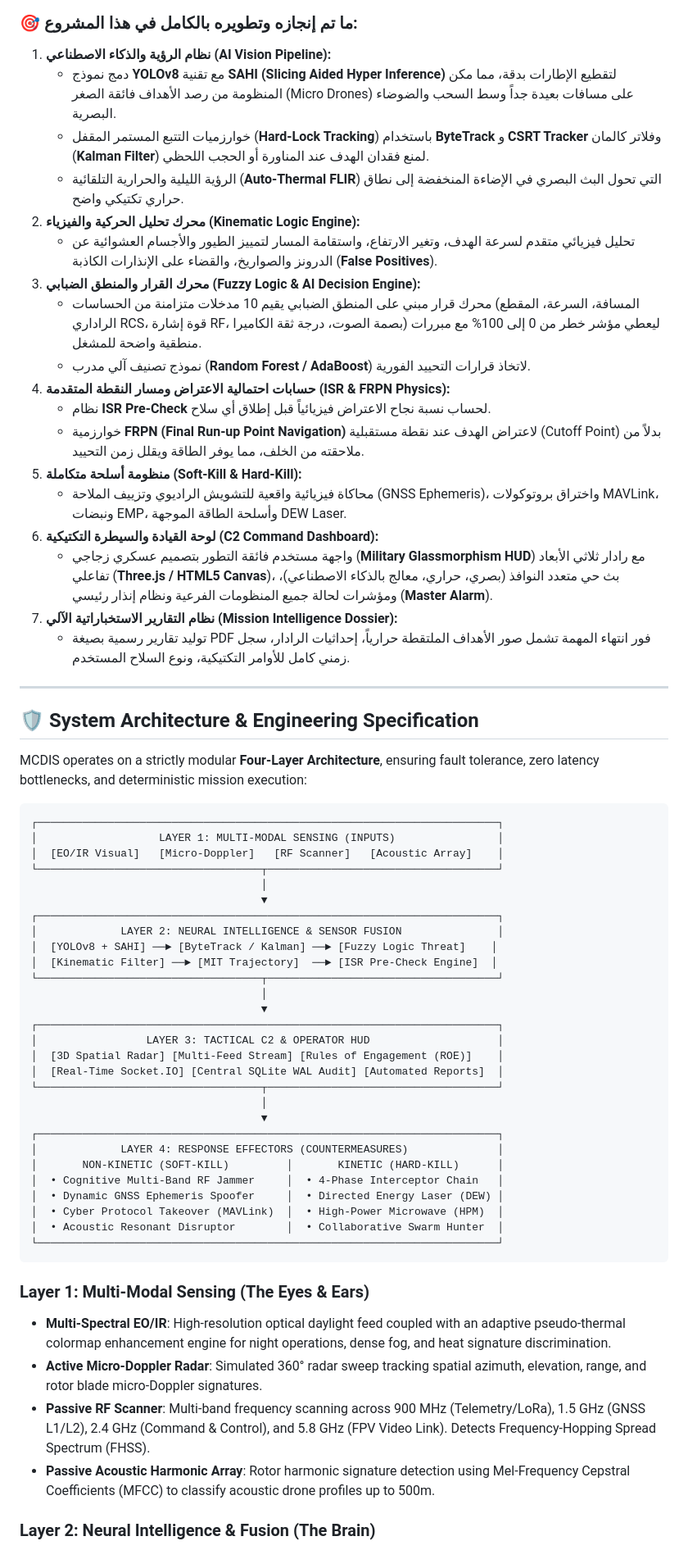
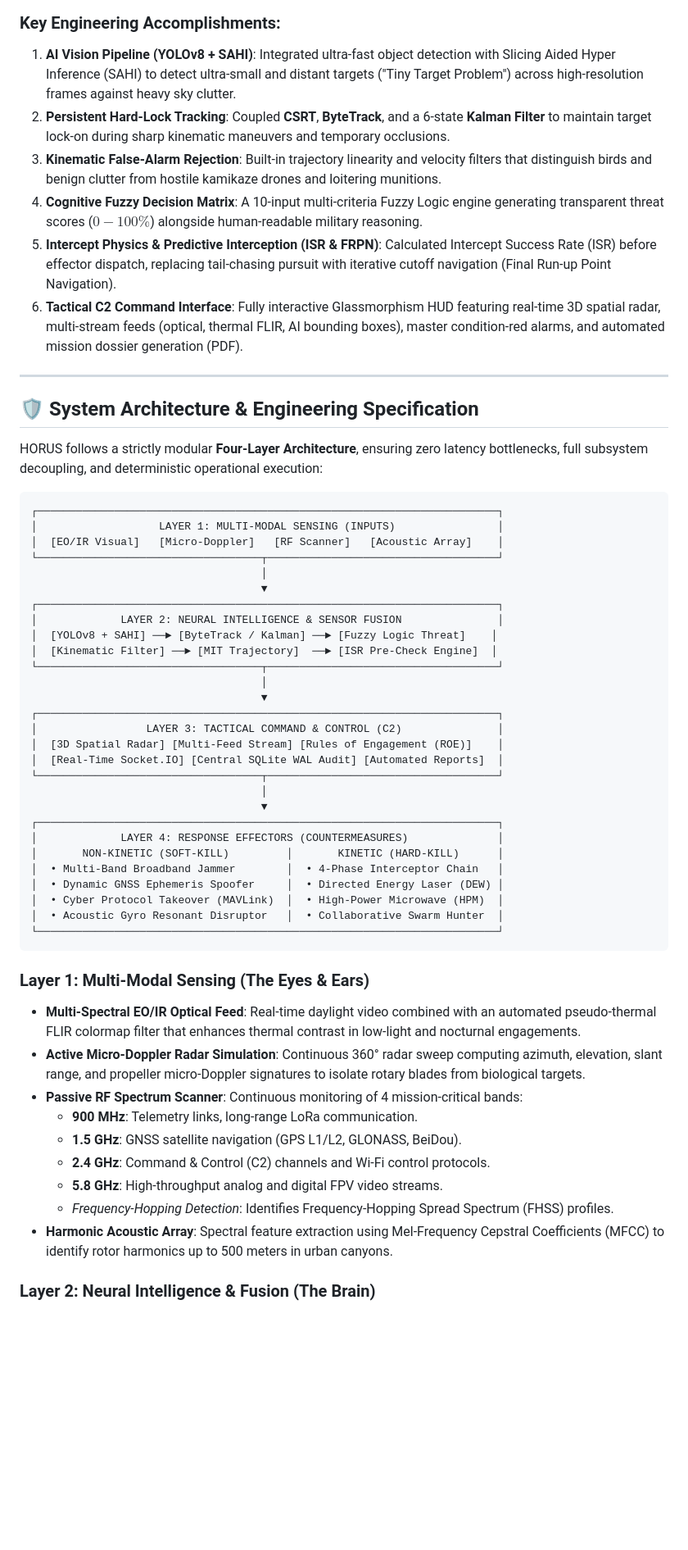
Before and after one commit to hassanIssa00/HORUS-Anti-Drone-System, a Markdown page: README.md, the part around one of its changes. Shown at 82% size. GitHub-like rendering; blank space fills up the shorter version.

Commit message:
docs: convert master README to 100% professional English

````diff
--- a/README.md
+++ b/README.md
@@ -80,31 +80,19 @@ flowchart TD
     end
 ```
 
-### 🎯 ما تم إنجازه وتطويره بالكامل في هذا المشروع:
-1. **نظام الرؤية والذكاء الاصطناعي (AI Vision Pipeline):**
-   - دمج نموذج **YOLOv8** مع تقنية **SAHI (Slicing Aided Hyper Inference)** لتقطيع الإطارات بدقة، مما مكن المنظومة من رصد الأهداف فائقة الصغر (Micro Drones) على مسافات بعيدة جداً وسط السحب والضوضاء البصرية.
-   - خوارزميات التتبع المستمر المقفل (**Hard-Lock Tracking**) باستخدام **ByteTrack** و **CSRT Tracker** وفلاتر كالمان (**Kalman Filter**) لمنع فقدان الهدف عند المناورة أو الحجب اللحظي.
-   - الرؤية الليلية والحرارية التلقائية (**Auto-Thermal FLIR**) التي تحول البث البصري في الإضاءة المنخفضة إلى نطاق حراري تكتيكي واضح.
-2. **محرك تحليل الحركية والفيزياء (Kinematic Logic Engine):**
-   - تحليل فيزيائي متقدم لسرعة الهدف، وتغير الارتفاع، واستقامة المسار لتمييز الطيور والأجسام العشوائية عن الدرونز والصواريخ، والقضاء على الإنذارات الكاذبة (**False Positives**).
-3. **محرك القرار والمنطق الضبابي (Fuzzy Logic & AI Decision Engine):**
-   - محرك قرار مبني على المنطق الضبابي يقيم 10 مدخلات متزامنة من الحساسات (المسافة، السرعة، المقطع الراداري RCS، قوة إشارة RF، بصمة الصوت، درجة ثقة الكاميرا) ليعطي مؤشر خطر من 0 إلى 100% مع مبررات منطقية واضحة للمشغل.
-   - نموذج تصنيف آلي مدرب (**Random Forest / AdaBoost**) لاتخاذ قرارات التحييد الفورية.
-4. **حسابات احتمالية الاعتراض ومسار النقطة المتقدمة (ISR & FRPN Physics):**
-   - نظام **ISR Pre-Check** لحساب نسبة نجاح الاعتراض فيزيائياً قبل إطلاق أي سلاح.
-   - خوارزمية **FRPN (Final Run-up Point Navigation)** لاعتراض الهدف عند نقطة مستقبلية (Cutoff Point) بدلاً من ملاحقته من الخلف، مما يوفر الطاقة ويقلل زمن التحييد.
-5. **منظومة أسلحة متكاملة (Soft-Kill & Hard-Kill):**
-   - محاكاة فيزيائية واقعية للتشويش الراديوي وتزييف الملاحة (GNSS Ephemeris)، واختراق بروتوكولات MAVLink، ونبضات EMP، وأسلحة الطاقة الموجهة DEW Laser.
-6. **لوحة القيادة والسيطرة التكتيكية (C2 Command Dashboard):**
-   - واجهة مستخدم فائقة التطور بتصميم عسكري زجاجي (**Military Glassmorphism HUD**) مع رادار ثلاثي الأبعاد تفاعلي (**Three.js / HTML5 Canvas**)، بث حي متعدد النوافذ (بصري، حراري، معالج بالذكاء الاصطناعي)، ومؤشرات لحالة جميع المنظومات الفرعية ونظام إنذار رئيسي (**Master Alarm**).
-7. **نظام التقارير الاستخباراتية الآلي (Mission Intelligence Dossier):**
-   - توليد تقارير رسمية بصيغة PDF فور انتهاء المهمة تشمل صور الأهداف الملتقطة حرارياً، إحداثيات الرادار، سجل زمني كامل للأوامر التكتيكية، ونوع السلاح المستخدم.
+### Key Engineering Accomplishments:
+1. **AI Vision Pipeline (YOLOv8 + SAHI)**: Integrated ultra-fast object detection with Slicing Aided Hyper Inference (SAHI) to detect ultra-small and distant targets ("Tiny Target Problem") across high-resolution frames against heavy sky clutter.
+2. **Persistent Hard-Lock Tracking**: Coupled **CSRT**, **ByteTrack**, and a 6-state **Kalman Filter** to maintain target lock-on during sharp kinematic maneuvers and temporary occlusions.
+3. **Kinematic False-Alarm Rejection**: Built-in trajectory linearity and velocity filters that distinguish birds and benign clutter from hostile kamikaze drones and loitering munitions.
+4. **Cognitive Fuzzy Decision Matrix**: A 10-input multi-criteria Fuzzy Logic engine generating transparent threat scores ($0 - 100\%$) alongside human-readable military reasoning.
+5. **Intercept Physics & Predictive Interception (ISR & FRPN)**: Calculated Intercept Success Rate (ISR) before effector dispatch, replacing tail-chasing pursuit with iterative cutoff navigation (Final Run-up Point Navigation).
+6. **Tactical C2 Command Interface**: Fully interactive Glassmorphism HUD featuring real-time 3D spatial radar, multi-stream feeds (optical, thermal FLIR, AI bounding boxes), master condition-red alarms, and automated mission dossier generation (PDF).
 
 ---
 
 ## 🛡️ System Architecture & Engineering Specification
 
-MCDIS operates on a strictly modular **Four-Layer Architecture**, ensuring fault tolerance, zero latency bottlenecks, and deterministic mission execution:
+HORUS follows a strictly modular **Four-Layer Architecture**, ensuring zero latency bottlenecks, full subsystem decoupling, and deterministic operational execution:
 
 ```
 ┌────────────────────────────────────────────────────────────────────────┐
@@ -121,7 +109,7 @@ MCDIS operates on a strictly modular **Four-Layer Architecture**, ensuring fault
                                     │
                                     ▼
 ┌────────────────────────────────────────────────────────────────────────┐
-│                 LAYER 3: TACTICAL C2 & OPERATOR HUD                    │
+│                 LAYER 3: TACTICAL COMMAND & CONTROL (C2)               │
 │  [3D Spatial Radar] [Multi-Feed Stream] [Rules of Engagement (ROE)]    │
 │  [Real-Time Socket.IO] [Central SQLite WAL Audit] [Automated Reports]  │
 └───────────────────────────────────┬────────────────────────────────────┘
@@ -130,17 +118,22 @@ MCDIS operates on a strictly modular **Four-Layer Architecture**, ensuring fault
 ┌────────────────────────────────────────────────────────────────────────┐
 │             LAYER 4: RESPONSE EFFECTORS (COUNTERMEASURES)              │
 │       NON-KINETIC (SOFT-KILL)         │       KINETIC (HARD-KILL)      │
-│  • Cognitive Multi-Band RF Jammer     │  • 4-Phase Interceptor Chain   │
+│  • Multi-Band Broadband Jammer        │  • 4-Phase Interceptor Chain   │
 │  • Dynamic GNSS Ephemeris Spoofer     │  • Directed Energy Laser (DEW) │
 │  • Cyber Protocol Takeover (MAVLink)  │  • High-Power Microwave (HPM)  │
-│  • Acoustic Resonant Disruptor        │  • Collaborative Swarm Hunter  │
+│  • Acoustic Gyro Resonant Disruptor   │  • Collaborative Swarm Hunter  │
 └────────────────────────────────────────────────────────────────────────┘
 ```
 
 ### Layer 1: Multi-Modal Sensing (The Eyes & Ears)
-- **Multi-Spectral EO/IR**: High-resolution optical daylight feed coupled with an adaptive pseudo-thermal colormap enhancement engine for night operations, dense fog, and heat signature discrimination.
-- **Active Micro-Doppler Radar**: Simulated 360° radar sweep tracking spatial azimuth, elevation, range, and rotor blade micro-Doppler signatures.
-- **Passive RF Scanner**: Multi-band frequency scanning across 900 MHz (Telemetry/LoRa), 1.5 GHz (GNSS L1/L2), 2.4 GHz (Command & Control), and 5.8 GHz (FPV Video Link). Detects Frequency-Hopping Spread Spectrum (FHSS).
-- **Passive Acoustic Harmonic Array**: Rotor harmonic signature detection using Mel-Frequency Cepstral Coefficients (MFCC) to classify acoustic drone profiles up to 500m.
+*   **Multi-Spectral EO/IR Optical Feed**: Real-time daylight video combined with an automated pseudo-thermal FLIR colormap filter that enhances thermal contrast in low-light and nocturnal engagements.
+*   **Active Micro-Doppler Radar Simulation**: Continuous 360° radar sweep computing azimuth, elevation, slant range, and propeller micro-Doppler signatures to isolate rotary blades from biological targets.
+*   **Passive RF Spectrum Scanner**: Continuous monitoring of 4 mission-critical bands:
+    *   **900 MHz**: Telemetry links, long-range LoRa communication.
+    *   **1.5 GHz**: GNSS satellite navigation (GPS L1/L2, GLONASS, BeiDou).
+    *   **2.4 GHz**: Command & Control (C2) channels and Wi-Fi control protocols.
+    *   **5.8 GHz**: High-throughput analog and digital FPV video streams.
+    *   *Frequency-Hopping Detection*: Identifies Frequency-Hopping Spread Spectrum (FHSS) profiles.
+*   **Harmonic Acoustic Array**: Spectral feature extraction using Mel-Frequency Cepstral Coefficients (MFCC) to identify rotor harmonics up to 500 meters in urban canyons.
 
 ### Layer 2: Neural Intelligence & Fusion (The Brain)
````
Also changed, not shown: other parts of README.md (+80 -70 lines).
